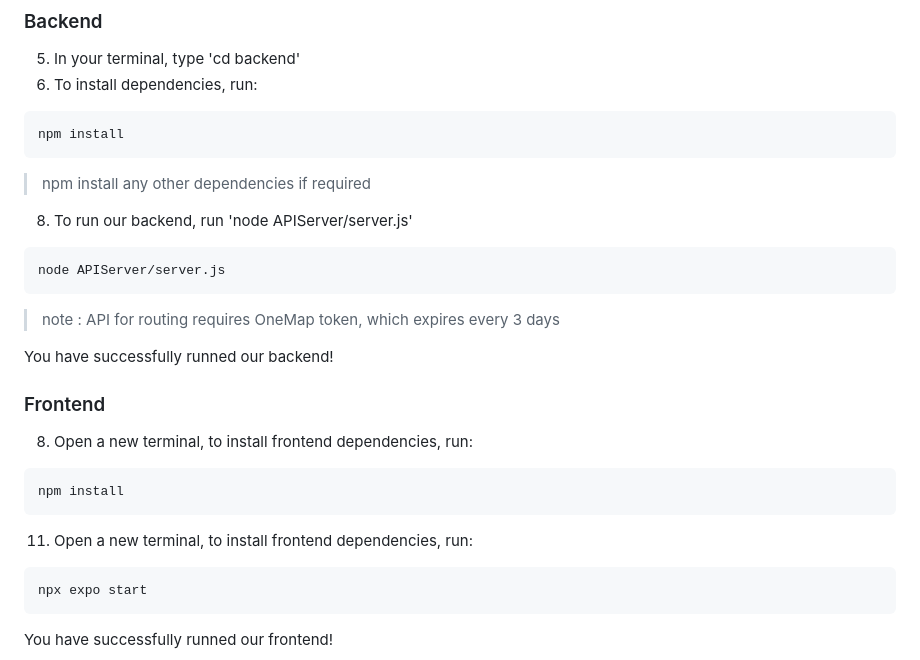
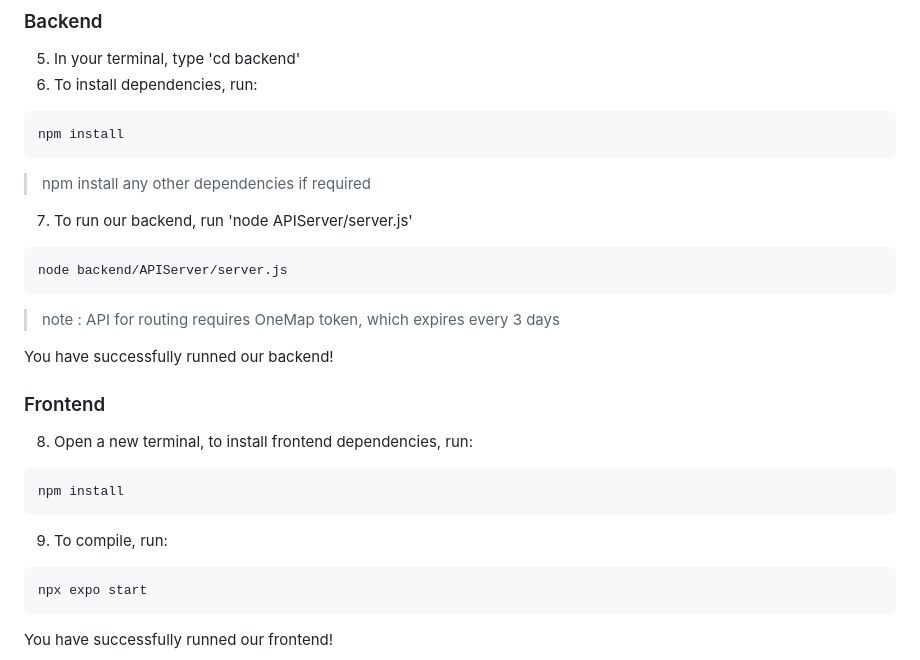
Before and after one commit to chiamzheng/Parkly, a Markdown page: README.md, the part around the change printed below. Drawn GitHub-style.

````diff
--- a/README.md
+++ b/README.md
@@ -60,10 +60,10 @@ npm install
 ```
 
    > npm install any other dependencies if required
-8) To run our backend, run 'node APIServer/server.js'
+7) To run our backend, run 'node APIServer/server.js'
 
 ```bash
-node APIServer/server.js
+node backend/APIServer/server.js
 ```
 
    > note : API for routing requires OneMap token, which expires every 3 days
@@ -77,7 +77,7 @@ You have successfully runned our backend!
 npm install
 ```
 
-11) Open a new terminal, to install frontend dependencies, run:
+9) To compile, run:
 
 ```bash
 npx expo start
````
Also changed, not shown: other parts of README.md (+1 -1 lines).
